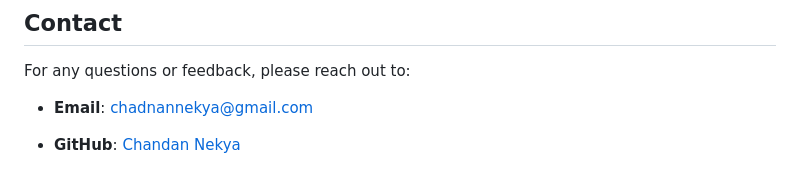
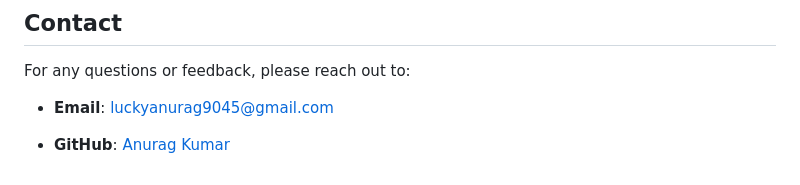
Before and after one commit to Anuragkumar103/breadth-clean, a Markdown page: README.md, the part around the change. Rendered like a GitHub page.

```diff
--- a/README.md
+++ b/README.md
@@ -202,6 +202,6 @@ For any questions or feedback, please reach out to:
 
 
 
-- **Email**: chadnannekya@gmail.com
+- **Email**: luckyanurag9045@gmail.com
 
-- **GitHub**: [Chandan Nekya](https://github.com/chandannekya)
+- **GitHub**: [Anurag Kumar](https://github.com/anuragkumar103)
```
